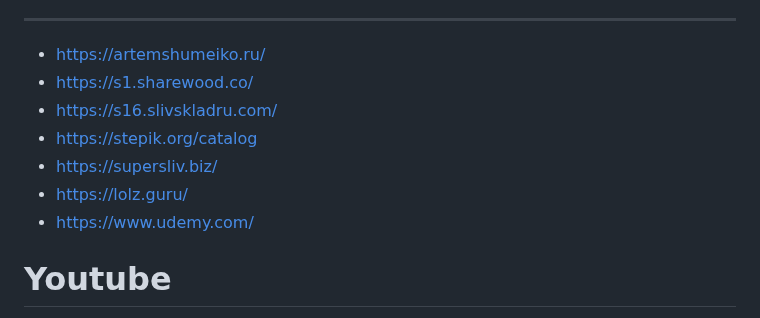
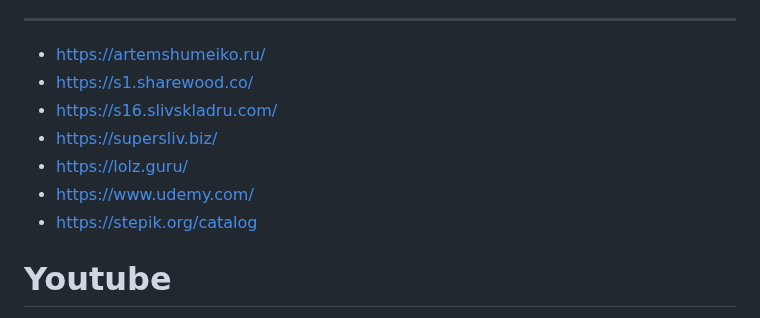
Before and after one commit to shutsuensha/fastapi-practice, a Markdown page: README.md, the part around the change. Drawn GitHub-style.

```diff
--- a/README.md
+++ b/README.md
@@ -14,10 +14,10 @@
 - https://artemshumeiko.ru/
 - https://s1.sharewood.co/
 - https://s16.slivskladru.com/
-- https://stepik.org/catalog
 - https://supersliv.biz/
 - https://lolz.guru/
 - https://www.udemy.com/
+- https://stepik.org/catalog
 # Youtube
 - [RU] https://www.youtube.com/watch?v=z4pbneT6SLw&list=PLYnH8mpFQ4akzzS1D9IHkMuXacb-bD4Cl
 - [RU] https://www.youtube.com/watch?v=gBfkX9H3szQ&list=PLeLN0qH0-mCVQKZ8-W1LhxDcVlWtTALCS
```
